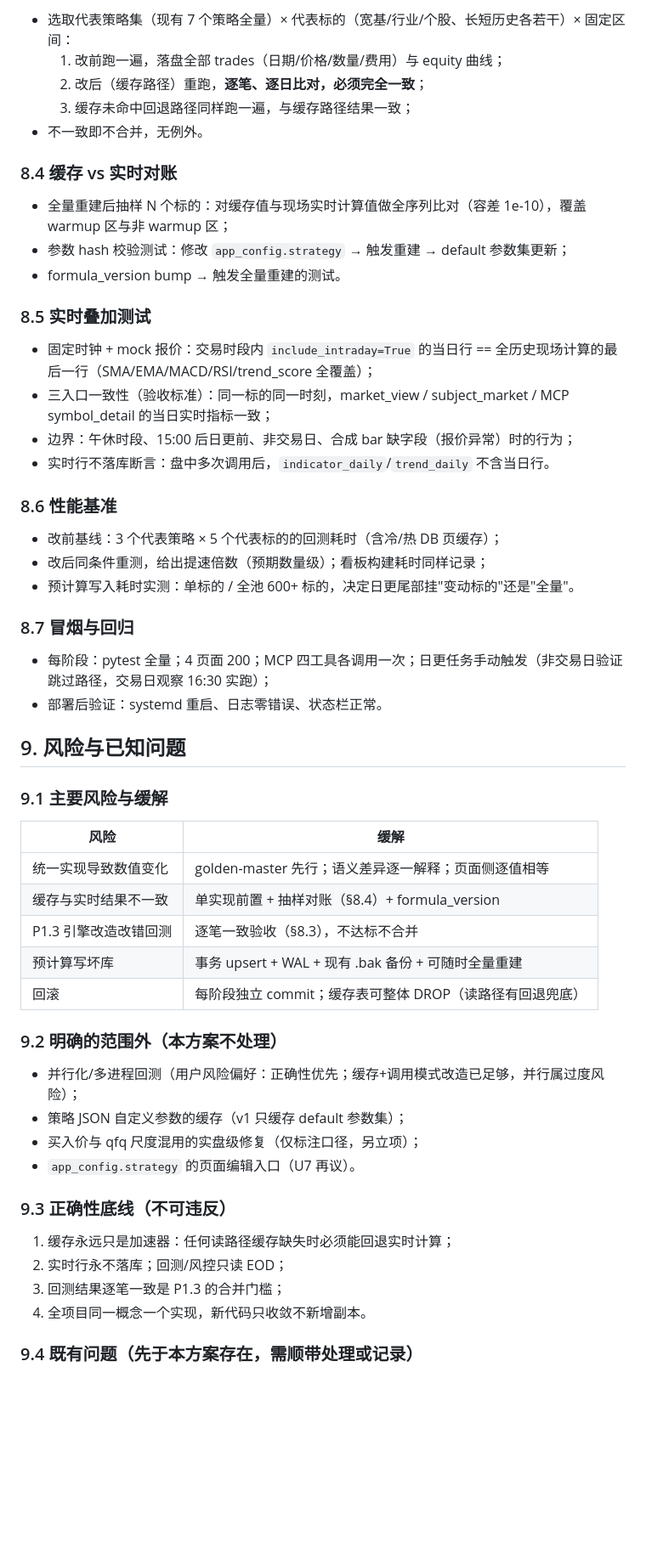
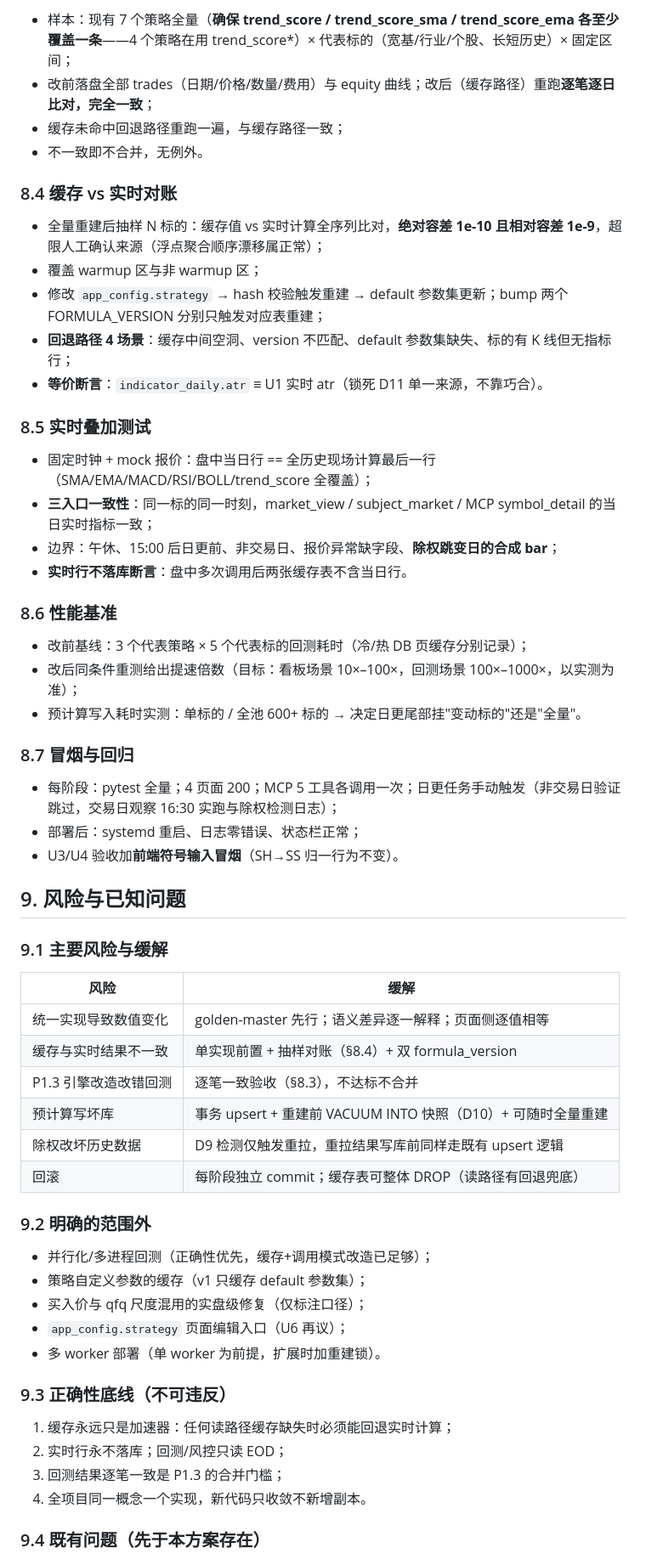
Before and after one commit to yaoyx0518/trend-quant, a Markdown page: docs/plans/2026-07-19-indicator-unification-and-precompute-plan.md, the part around one of its changes. Shown at 85% size. Drawn GitHub-style; blank space fills up the shorter version.

```diff
--- a/docs/plans/2026-07-19-indicator-unification-and-precompute-plan.md
+++ b/docs/plans/2026-07-19-indicator-unification-and-precompute-plan.md
@@ -241,33 +256,35 @@ get_series(symbol, indicator, include_intraday=False) -> pd.Series
 
-- 选取代表策略集（现有 7 个策略全量）× 代表标的（宽基/行业/个股、长短历史各若干）× 固定区间：
-  1. 改前跑一遍，落盘全部 trades（日期/价格/数量/费用）与 equity 曲线；
-  2. 改后（缓存路径）重跑，**逐笔、逐日比对，必须完全一致**；
-  3. 缓存未命中回退路径同样跑一遍，与缓存路径结果一致；
+- 样本：现有 7 个策略全量（**确保 trend_score / trend_score_sma / trend_score_ema 各至少覆盖一条**——4 个策略在用 trend_score*）× 代表标的（宽基/行业/个股、长短历史）× 固定区间；
+- 改前落盘全部 trades（日期/价格/数量/费用）与 equity 曲线；改后（缓存路径）重跑**逐笔逐日比对，完全一致**；
+- 缓存未命中回退路径重跑一遍，与缓存路径一致；
 - 不一致即不合并，无例外。
 
 ### 8.4 缓存 vs 实时对账
 
-- 全量重建后抽样 N 个标的：对缓存值与现场实时计算值做全序列比对（容差 1e-10），覆盖 warmup 区与非 warmup 区；
-- 参数 hash 校验测试：修改 `app_config.strategy` → 触发重建 → default 参数集更新；
-- formula_version bump → 触发全量重建的测试。
+- 全量重建后抽样 N 标的：缓存值 vs 实时计算全序列比对，**绝对容差 1e-10 且相对容差 1e-9**，超限人工确认来源（浮点聚合顺序漂移属正常）；
+- 覆盖 warmup 区与非 warmup 区；
+- 修改 `app_config.strategy` → hash 校验触发重建 → default 参数集更新；bump 两个 FORMULA_VERSION 分别只触发对应表重建；
+- **回退路径 4 场景**：缓存中间空洞、version 不匹配、default 参数集缺失、标的有 K 线但无指标行；
+- **等价断言**：`indicator_daily.atr` ≡ U1 实时 atr（锁死 D11 单一来源，不靠巧合）。
 
 ### 8.5 实时叠加测试
 
-- 固定时钟 + mock 报价：交易时段内 `include_intraday=True` 的当日行 == 全历史现场计算的最后一行（SMA/EMA/MACD/RSI/trend_score 全覆盖）；
-- 三入口一致性（验收标准）：同一标的同一时刻，market_view / subject_market / MCP symbol_detail 的当日实时指标一致；
-- 边界：午休时段、15:00 后日更前、非交易日、合成 bar 缺字段（报价异常）时的行为；
-- 实时行不落库断言：盘中多次调用后，`indicator_daily`/`trend_daily` 不含当日行。
+- 固定时钟 + mock 报价：盘中当日行 == 全历史现场计算最后一行（SMA/EMA/MACD/RSI/BOLL/trend_score 全覆盖）；
+- **三入口一致性**：同一标的同一时刻，market_view / subject_market / MCP symbol_detail 的当日实时指标一致；
+- 边界：午休、15:00 后日更前、非交易日、报价异常缺字段、**除权跳变日的合成 bar**；
+- **实时行不落库断言**：盘中多次调用后两张缓存表不含当日行。
 
 ### 8.6 性能基准
 
-- 改前基线：3 个代表策略 × 5 个代表标的的回测耗时（含冷/热 DB 页缓存）；
-- 改后同条件重测，给出提速倍数（预期数量级）；看板构建耗时同样记录；
-- 预计算写入耗时实测：单标的 / 全池 600+ 标的，决定日更尾部挂"变动标的"还是"全量"。
+- 改前基线：3 个代表策略 × 5 个代表标的回测耗时（冷/热 DB 页缓存分别记录）；
+- 改后同条件重测给出提速倍数（目标：看板场景 10×–100×，回测场景 100×–1000×，以实测为准）；
+- 预计算写入耗时实测：单标的 / 全池 600+ 标的 → 决定日更尾部挂"变动标的"还是"全量"。
 
 ### 8.7 冒烟与回归
 
-- 每阶段：pytest 全量；4 页面 200；MCP 四工具各调用一次；日更任务手动触发（非交易日验证跳过路径，交易日观察 16:30 实跑）；
-- 部署后验证：systemd 重启、日志零错误、状态栏正常。
+- 每阶段：pytest 全量；4 页面 200；MCP 5 工具各调用一次；日更任务手动触发（非交易日验证跳过，交易日观察 16:30 实跑与除权检测日志）；
+- 部署后：systemd 重启、日志零错误、状态栏正常；
+- U3/U4 验收加**前端符号输入冒烟**（SH→SS 归一行为不变）。
 
 ## 9. 风险与已知问题
 
@@ -276,17 +293,19 @@ get_series(symbol, indicator, include_intraday=False) -> pd.Series
 | 风险 | 缓解 |
 |---|---|
 | 统一实现导致数值变化 | golden-master 先行；语义差异逐一解释；页面侧逐值相等 |
-| 缓存与实时结果不一致 | 单实现前置 + 抽样对账（§8.4）+ formula_version |
+| 缓存与实时结果不一致 | 单实现前置 + 抽样对账（§8.4）+ 双 formula_version |
 | P1.3 引擎改造改错回测 | 逐笔一致验收（§8.3），不达标不合并 |
-| 预计算写坏库 | 事务 upsert + WAL + 现有 .bak 备份 + 可随时全量重建 |
+| 预计算写坏库 | 事务 upsert + 重建前 VACUUM INTO 快照（D10）+ 可随时全量重建 |
+| 除权改坏历史数据 | D9 检测仅触发重拉，重拉结果写库前同样走既有 upsert 逻辑 |
 | 回滚 | 每阶段独立 commit；缓存表可整体 DROP（读路径有回退兜底） |
 
-### 9.2 明确的范围外（本方案不处理）
+### 9.2 明确的范围外
 
-- 并行化/多进程回测（用户风险偏好：正确性优先；缓存+调用模式改造已足够，并行属过度风险）；
-- 策略 JSON 自定义参数的缓存（v1 只缓存 default 参数集）；
-- 买入价与 qfq 尺度混用的实盘级修复（仅标注口径，另立项）；
-- `app_config.strategy` 的页面编辑入口（U7 再议）。
+- 并行化/多进程回测（正确性优先，缓存+调用模式改造已足够）；
+- 策略自定义参数的缓存（v1 只缓存 default 参数集）；
+- 买入价与 qfq 尺度混用的实盘级修复（仅标注口径）；
+- `app_config.strategy` 页面编辑入口（U6 再议）；
+- 多 worker 部署（单 worker 为前提，扩展时加重建锁）。
 
 ### 9.3 正确性底线（不可违反）
 
@@ -295,5 +314,5 @@ get_series(symbol, indicator, include_intraday=False) -> pd.Series
 3. 回测结果逐笔一致是 P1.3 的合并门槛；
 4. 全项目同一概念一个实现，新代码只收敛不新增副本。
 
-### 9.4 既有问题（先于本方案存在，需顺带处理或记录）
+### 9.4 既有问题（先于本方案存在）
 
```
Also changed, not shown: other parts of docs/plans/2026-07-19-indicator-unification-and-precompute-plan.md (+134 -106 lines).
